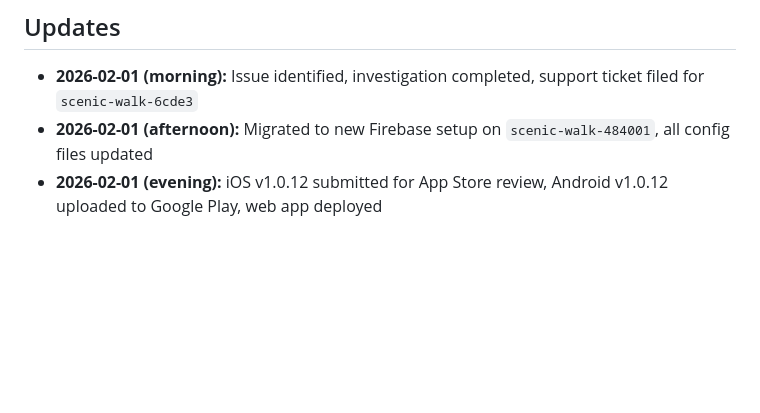
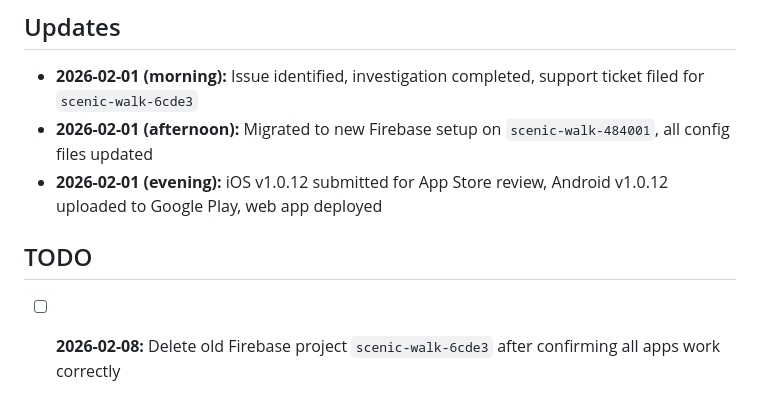
Before and after one commit to william-wei-zhu/scenic-walk, a Markdown page: docs/FIREBASE_RESTORATION_ISSUE.md, the part around the change. Rendered like a GitHub page; blank space fills up the shorter version.

Commit message:
Add reminder to delete old Firebase project on Feb 8
Co-Authored-By: Claude Opus 4.5 <noreply@anthropic.com>

```diff
--- a/docs/FIREBASE_RESTORATION_ISSUE.md
+++ b/docs/FIREBASE_RESTORATION_ISSUE.md
@@ -112,3 +112,7 @@ When a Firebase project is restored from deletion:
 - **2026-02-01 (morning):** Issue identified, investigation completed, support ticket filed for `scenic-walk-6cde3`
 - **2026-02-01 (afternoon):** Migrated to new Firebase setup on `scenic-walk-484001`, all config files updated
 - **2026-02-01 (evening):** iOS v1.0.12 submitted for App Store review, Android v1.0.12 uploaded to Google Play, web app deployed
+
+## TODO
+
+- [ ] **2026-02-08:** Delete old Firebase project `scenic-walk-6cde3` after confirming all apps work correctly
```
